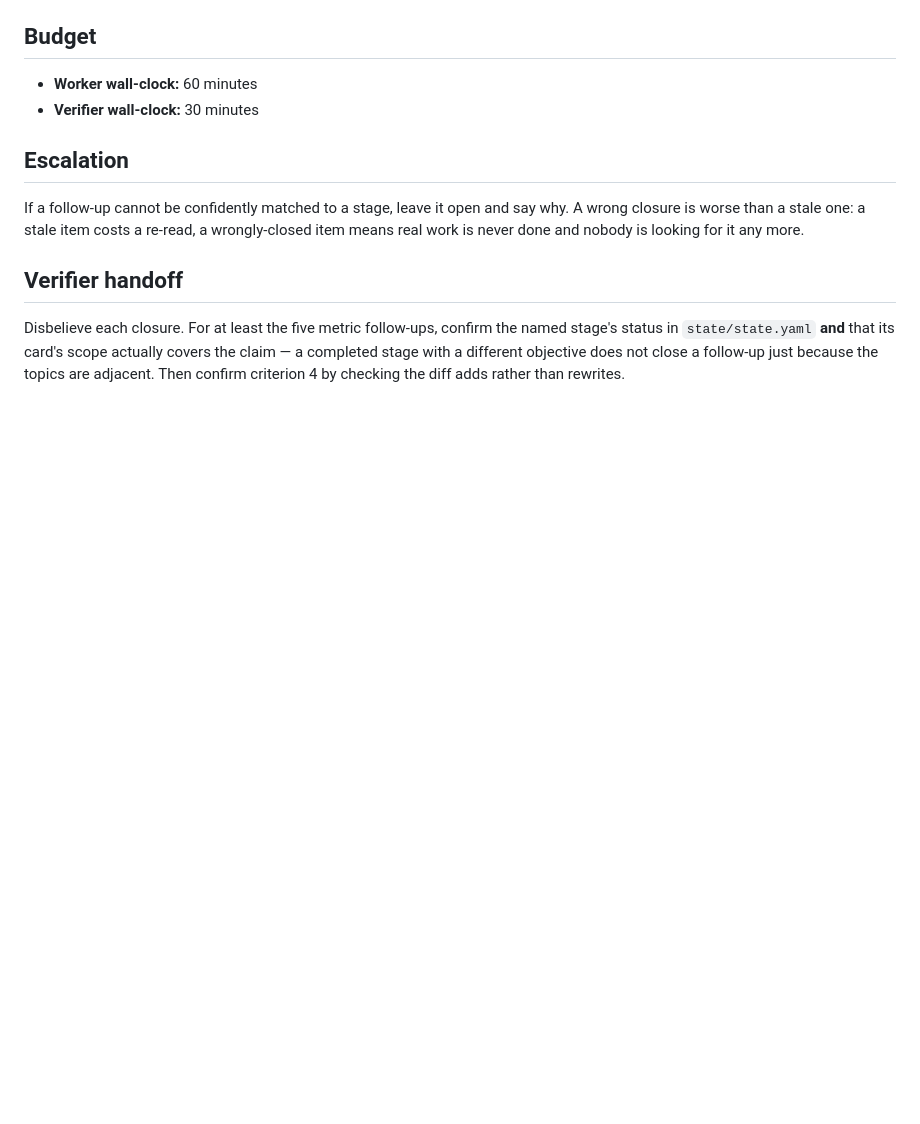
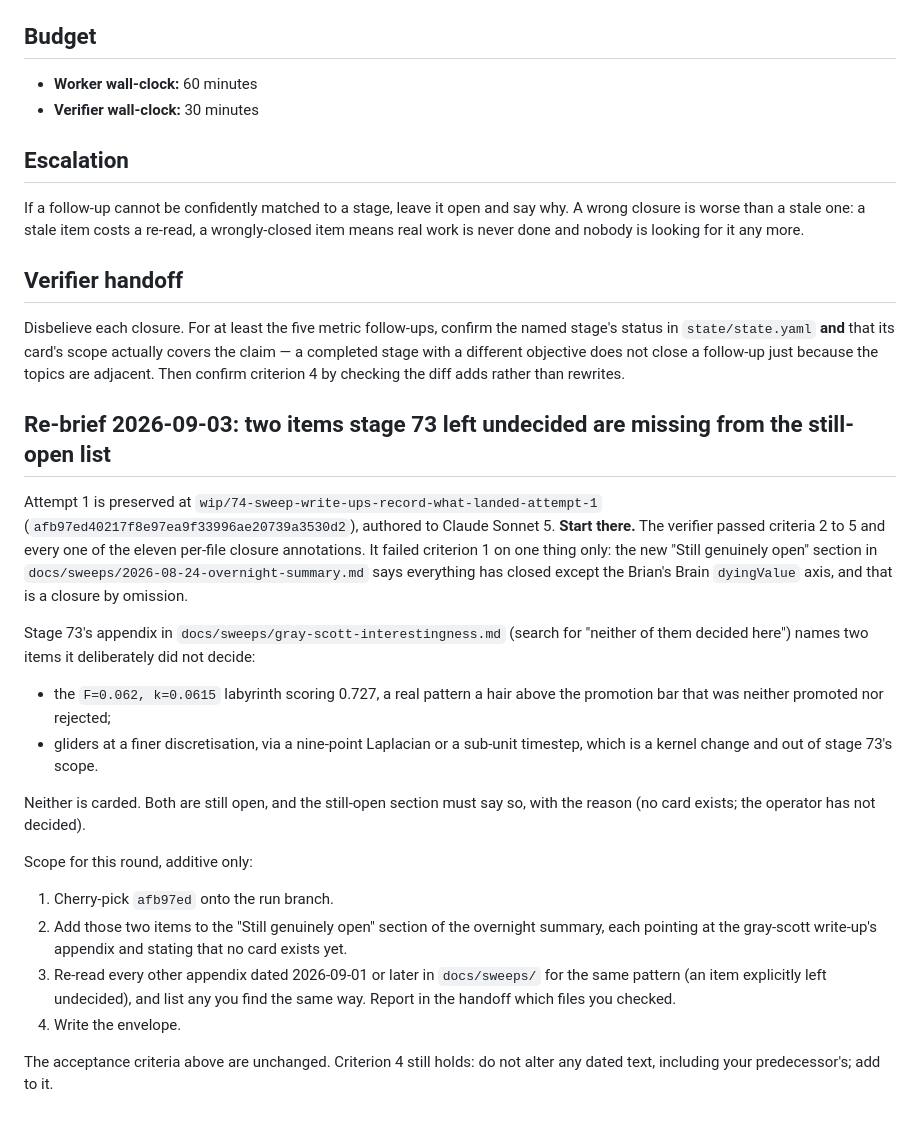
Before and after one commit to aw-pr/emergence-lab, a Markdown page: docs/stages/74-sweep-write-ups-record-what-landed.md, the part around the change. GitHub-like rendering; blank space fills up the shorter version.

Commit message:
74-sweep-write-ups-record-what-landed: phat-controller re-brief citing afb97ed40217f8e97ea9f33996ae20739a3530d2
Autometta-Controller: Phat Controller <phat-controller@local>

```diff
--- a/docs/stages/74-sweep-write-ups-record-what-landed.md
+++ b/docs/stages/74-sweep-write-ups-record-what-landed.md
@@ -117,3 +117,37 @@ named stage's status in `state/state.yaml` **and** that its card's scope
 actually covers the claim — a completed stage with a different objective does
 not close a follow-up just because the topics are adjacent. Then confirm
 criterion 4 by checking the diff adds rather than rewrites.
+
+## Re-brief 2026-09-03: two items stage 73 left undecided are missing from the still-open list
+
+Attempt 1 is preserved at `wip/74-sweep-write-ups-record-what-landed-attempt-1`
+(`afb97ed40217f8e97ea9f33996ae20739a3530d2`), authored to Claude Sonnet 5. **Start there.** The verifier passed
+criteria 2 to 5 and every one of the eleven per-file closure annotations. It
+failed criterion 1 on one thing only: the new "Still genuinely open" section
+in `docs/sweeps/2026-08-24-overnight-summary.md` says everything has closed
+except the Brian's Brain `dyingValue` axis, and that is a closure by omission.
+
+Stage 73's appendix in `docs/sweeps/gray-scott-interestingness.md` (search for
+"neither of them decided here") names two items it deliberately did not decide:
+
+- the `F=0.062, k=0.0615` labyrinth scoring 0.727, a real pattern a hair above
+  the promotion bar that was neither promoted nor rejected;
+- gliders at a finer discretisation, via a nine-point Laplacian or a sub-unit
+  timestep, which is a kernel change and out of stage 73's scope.
+
+Neither is carded. Both are still open, and the still-open section must say
+so, with the reason (no card exists; the operator has not decided).
+
+Scope for this round, additive only:
+
+1. Cherry-pick `afb97ed` onto the run branch.
+2. Add those two items to the "Still genuinely open" section of the overnight
+   summary, each pointing at the gray-scott write-up's appendix and stating
+   that no card exists yet.
+3. Re-read every other appendix dated 2026-09-01 or later in `docs/sweeps/`
+   for the same pattern (an item explicitly left undecided), and list any you
+   find the same way. Report in the handoff which files you checked.
+4. Write the envelope.
+
+The acceptance criteria above are unchanged. Criterion 4 still holds: do not
+alter any dated text, including your predecessor's; add to it.
```
